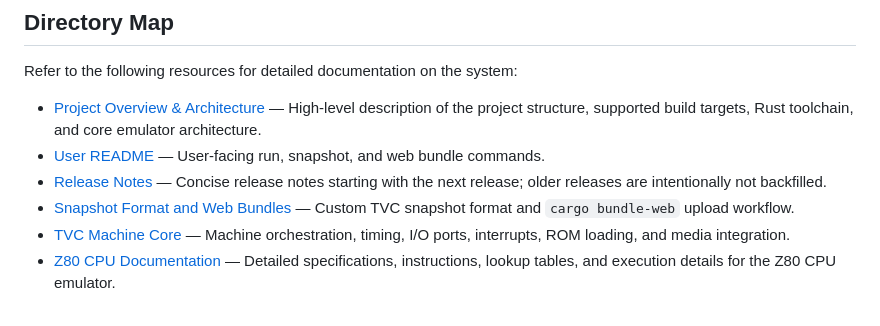
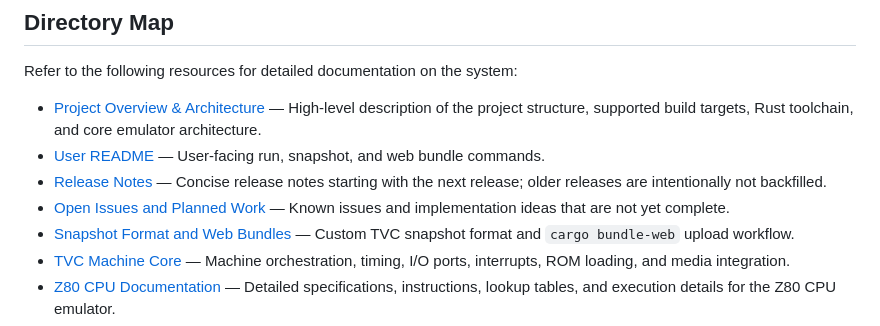
Before and after one commit to teki/rtvc, a Markdown page: AGENTS.md, the part around the change. GitHub-like rendering.

Commit message:
add todo

```diff
--- a/AGENTS.md
+++ b/AGENTS.md
@@ -9,6 +9,7 @@ Refer to the following resources for detailed documentation on the system:
 - [Project Overview & Architecture](info/project_overview.md) — High-level description of the project structure, supported build targets, Rust toolchain, and core emulator architecture.
 - [User README](README.md) — User-facing run, snapshot, and web bundle commands.
 - [Release Notes](CHANGES.md) — Concise release notes starting with the next release; older releases are intentionally not backfilled.
+- [Open Issues and Planned Work](TODO.md) — Known issues and implementation ideas that are not yet complete.
 - [Snapshot Format and Web Bundles](info/snapshot.md) — Custom TVC snapshot format and `cargo bundle-web` upload workflow.
 - [TVC Machine Core](info/tvc.md) — Machine orchestration, timing, I/O ports, interrupts, ROM loading, and media integration.
 - [Z80 CPU Documentation](info/z80.md) — Detailed specifications, instructions, lookup tables, and execution details for the Z80 CPU emulator.
```
Also changed, not shown: TODO.md (added, +29 -0 lines).
